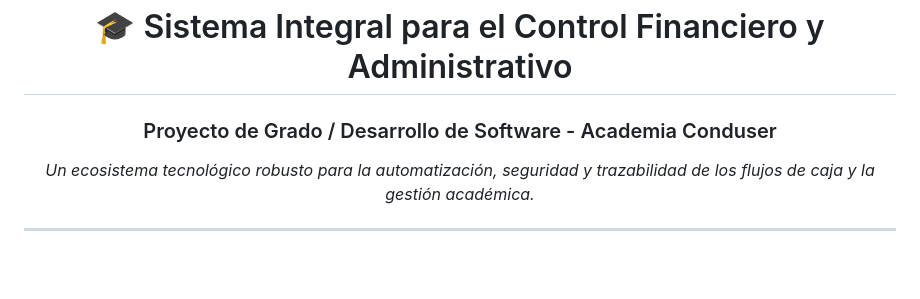
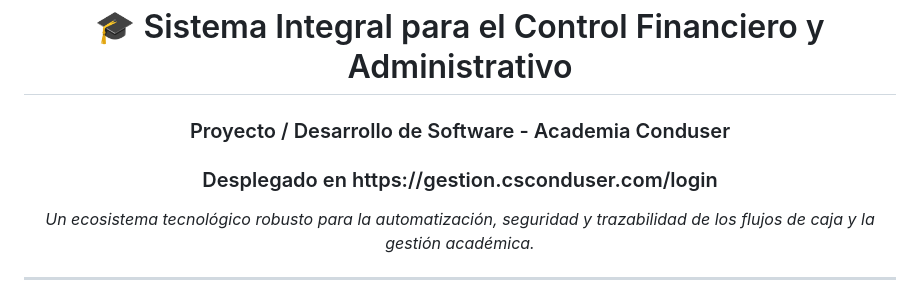
Before and after one commit to jeom0/SistemaGestionAcademia, a Markdown page: README.md, the part around the change. GitHub-like rendering; blank space fills up the shorter version.

Commit message:
Modify project title and add deployment URL
Updated project description and added deployment link.

```diff
--- a/README.md
+++ b/README.md
@@ -1,6 +1,7 @@
 <div align="center">
   <h1>🎓 Sistema Integral para el Control Financiero y Administrativo</h1>
-  <h3>Proyecto de Grado / Desarrollo de Software - Academia Conduser</h3>
+  <h3>Proyecto / Desarrollo de Software - Academia Conduser</h3>
+  <h3>Desplegado en https://gestion.csconduser.com/login</h3>
   <p><em>Un ecosistema tecnológico robusto para la automatización, seguridad y trazabilidad de los flujos de caja y la gestión académica.</em></p>
 </div>
 
```
